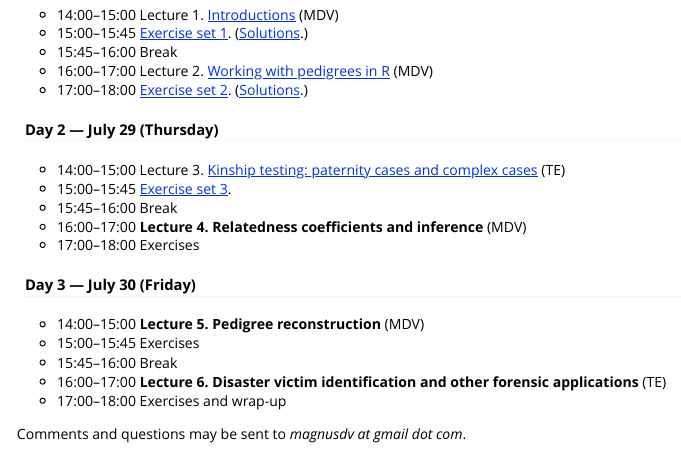
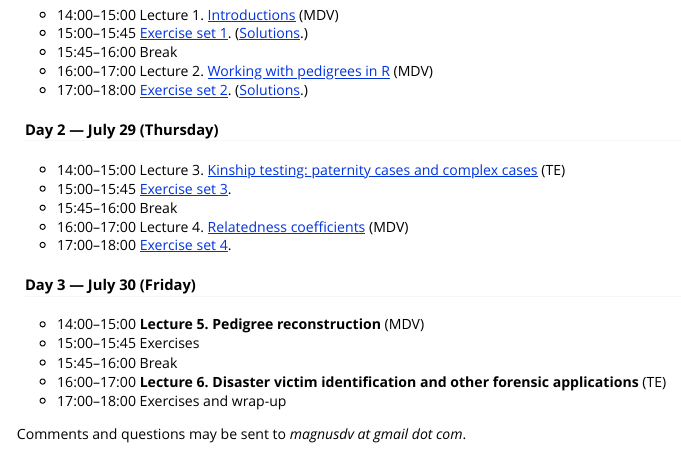
Before and after one commit to magnusdv/pedsuite, an R Markdown document (vignettes/web_only/course-isfg2021.Rmd): the page in a window 1100 px wide, from 1040 px down. Rendered offline with R 4.5, knitr and Pandoc, with nearby package versions.

Commit message:
Add lecture 4 + exercises

```diff
--- a/vignettes/web_only/course-isfg2021.Rmd
+++ b/vignettes/web_only/course-isfg2021.Rmd
@@ -58,8 +58,8 @@ The course runs from 14 to 18 (CEST) each day, with a 15 minute break in the mid
 * 14:00–15:00 Lecture 3. [Kinship testing: paternity cases and complex cases](https://github.com/magnusdv/pedsuite/blob/master/vignettes/web_only/courses/isfg2021/Lecture3-kinship-LR.pdf) (TE)
 * 15:00–15:45 [Exercise set 3](https://github.com/magnusdv/pedsuite/blob/master/vignettes/web_only/courses/isfg2021/exercises3.pdf).
 * 15:45–16:00 Break
-* 16:00–17:00 **Lecture 4. Relatedness coefficients and inference** (MDV)
-* 17:00–18:00 Exercises
+* 16:00–17:00 Lecture 4. [Relatedness coefficients](https://github.com/magnusdv/pedsuite/blob/master/vignettes/web_only/courses/isfg2021/Lecture4-relatedness1.pdf) (MDV)
+* 17:00–18:00 [Exercise set 4](https://github.com/magnusdv/pedsuite/blob/master/vignettes/web_only/courses/isfg2021/exercises4.pdf).
 
 #### Day 3 — July 30 (Friday)
 * 14:00–15:00 **Lecture 5. Pedigree reconstruction** (MDV)
```
Also changed, not shown: 2 other files.
